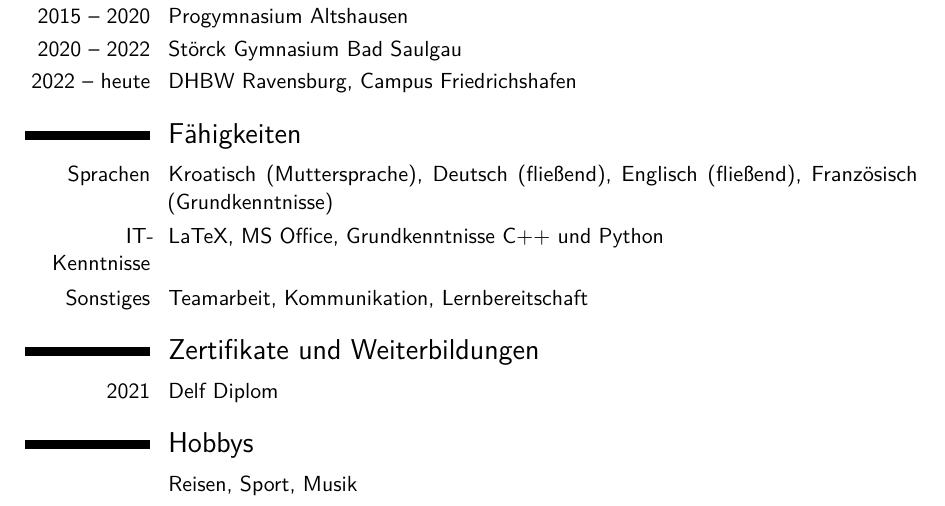
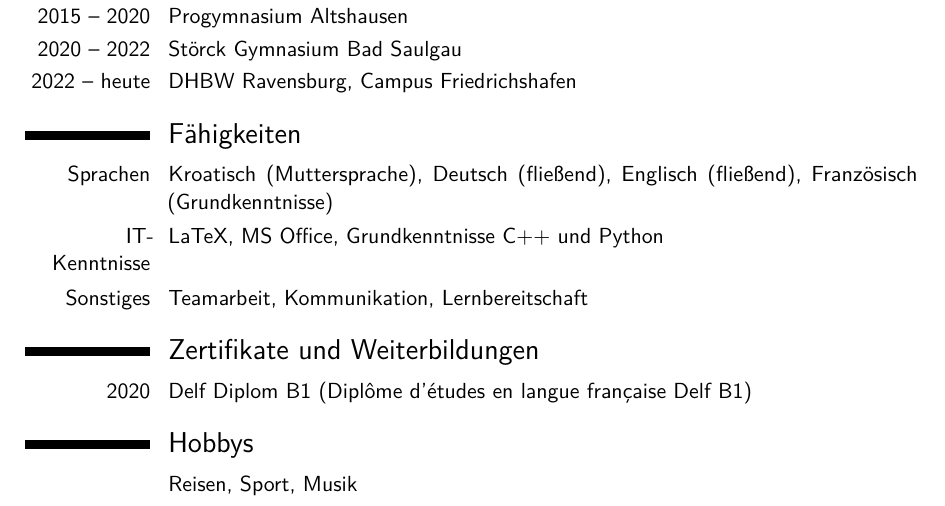
Before and after one commit to Lukiano12/Lebenslauf, a LaTeX CV (main.tex): part of the page, cut so that both start at the same text. Compiled offline with pdfLaTeX.

Commit message:
99% done, only an image is missing

```diff
--- a/main.tex
+++ b/main.tex
@@ -52,7 +52,7 @@
 
 % --- Zertifikate und Weiterbildungen ---
 \section{Zertifikate und Weiterbildungen}
-\cvitem{2021}{Delf Diplom}
+\cvitem{2020}{Delf Diplom B1 (Diplôme d'études en langue française Delf B1)}
 
 % --- Hobbys ---
 \section{Hobbys}
```
Also changed, not shown: main.pdf, 3 other files.
